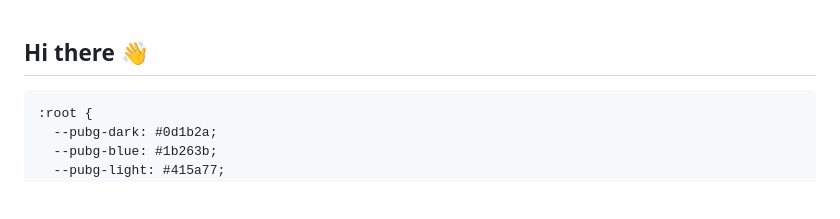
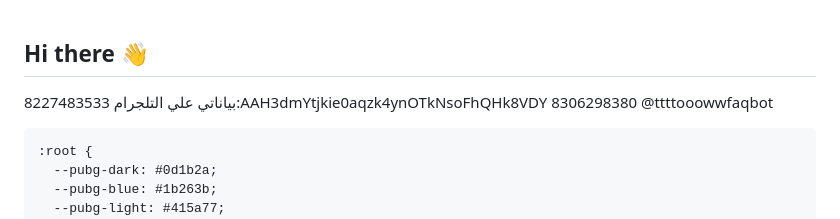
Before and after one commit to towfaq7337/towfaq7337, a Markdown page: README.md, the part around the change. Drawn GitHub-style; blank space fills up the shorter version.

Commit message:
موقع مزيف
https://i.ibb.co/b5Xy17qW/1000056085.jpg

```diff
--- a/README.md
+++ b/README.md
@@ -1,5 +1,8 @@
 ## Hi there 👋
-
+بياناتي علي التلجرام
+8227483533:AAH3dmYtjkie0aqzk4ynOTkNsoFhQHk8VDY
+8306298380
+@ttttooowwfaqbot
 <!--
 **towfaq7337/towfaq7337** is a ✨ _special_ ✨ repository because its `README.md` (this file) appears on your GitHub profile.
 
```
